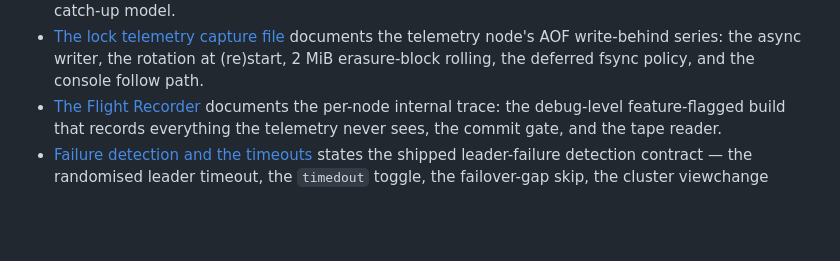
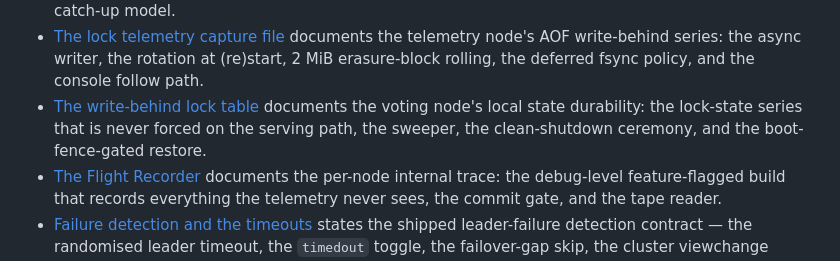
Before and after one commit to lua-lunet/lunet-locks, a Markdown page: docs/src/index.md, the part around the change. Rendered like a GitHub page; blank space fills up the shorter version.

```diff
--- a/docs/src/index.md
+++ b/docs/src/index.md
@@ -42,6 +42,10 @@ supplied `lunet-run` is the project-local official `v0.10.0` runtime from
   telemetry node's AOF write-behind series: the async writer, the
   rotation at (re)start, 2 MiB erasure-block rolling, the deferred fsync
   policy, and the console follow path.
+- [The write-behind lock table](write-behind.md) documents the voting
+  node's local state durability: the lock-state series that is never
+  forced on the serving path, the sweeper, the clean-shutdown ceremony,
+  and the boot-fence-gated restore.
 - [The Flight Recorder](flight-recorder.md) documents the per-node
   internal trace: the debug-level feature-flagged build that records
   everything the telemetry never sees, the commit gate, and the tape
```
Also changed, not shown: docs/src/decisions.md (+47 -39 lines), docs/src/write-behind.md (added, +114 -0 lines).
